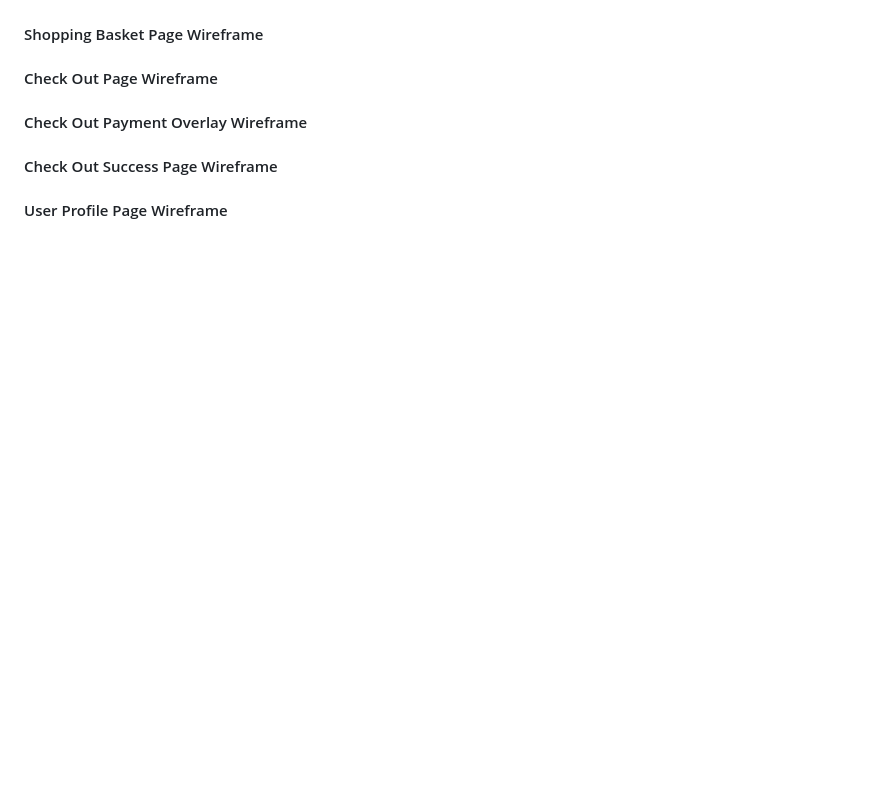
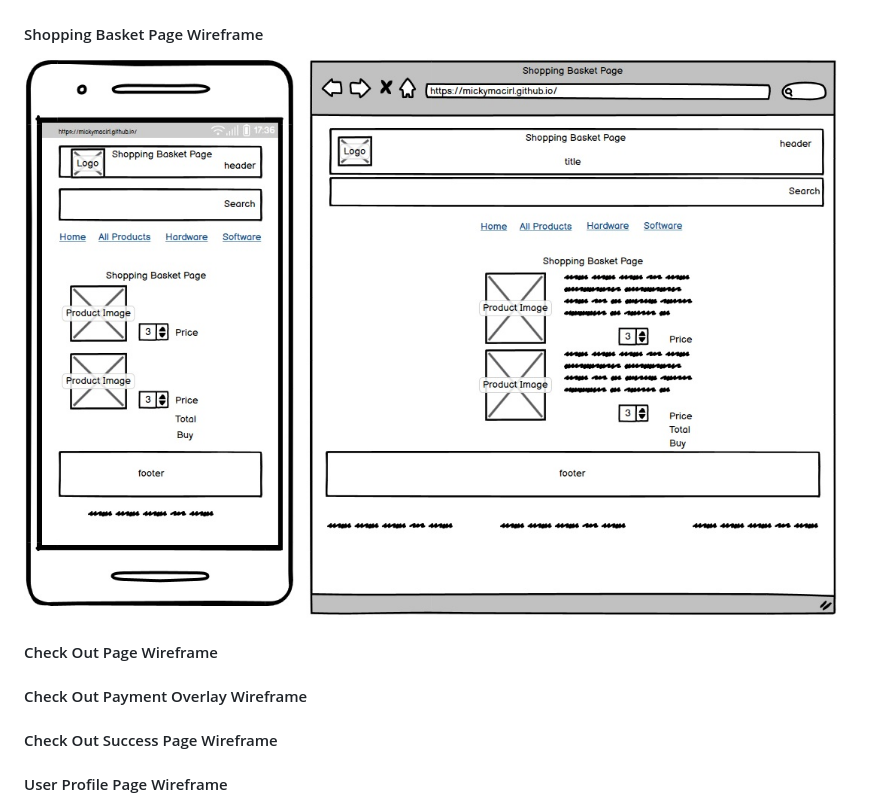
Before and after one commit to mickymacirl/CI-P5-EGZ, a Markdown page: README.md, the part around the change. Drawn GitHub-style; pictures changed too: docs/wireframes/sbwf.jpg (added); blank space fills up the shorter version.

Commit message:
add readme shopping basket wf and upload image

```diff
--- a/README.md
+++ b/README.md
@@ -207,6 +207,8 @@ Used Abode Photoshop to edit the main hero image with the logo in the circles fr
 ![Product Detail](./docs/wireframes/pdwf.jpg)
 
 #### Shopping Basket Page Wireframe
+
+![Shopping Basket](./docs/wireframes/sbwf.jpg)
 
 #### Check Out Page Wireframe
 
```
